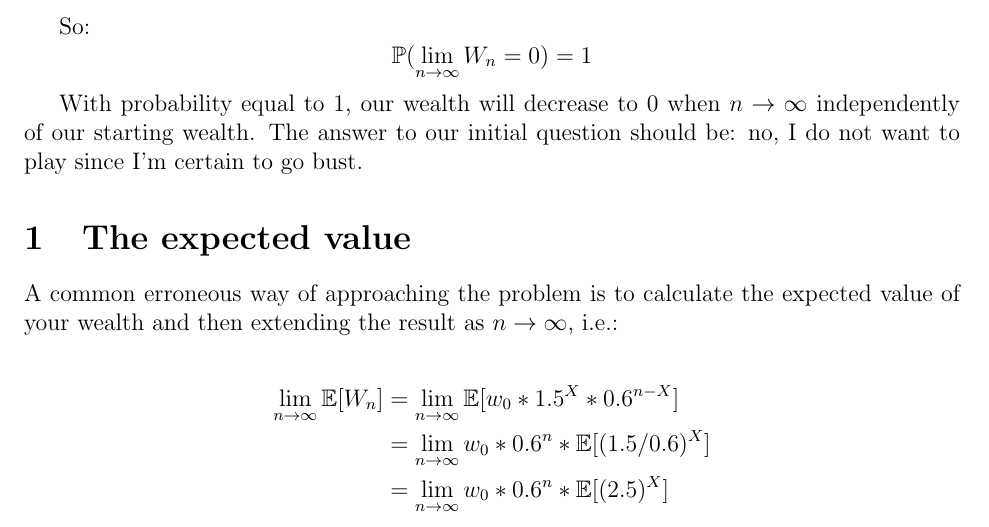
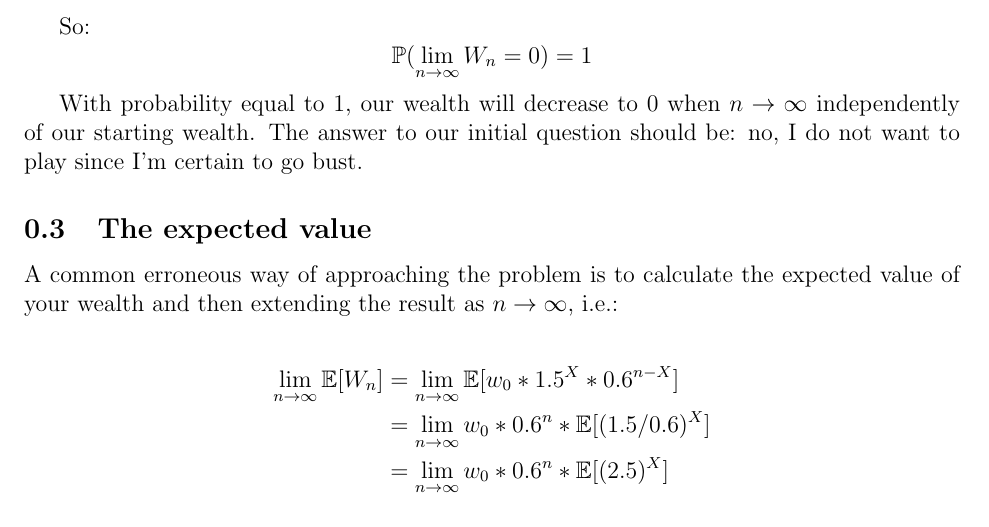
Before and after one commit to lambdaclass/data_etudes, a LaTeX document (dont_bet_on_an_ev/dont_bet_on_an_ev.tex): part of page 2 of 3, cut so that both start at the same text. Compiled offline with pdfLaTeX.

Commit message:
Change section to subsection

```diff
--- a/dont_bet_on_an_ev/dont_bet_on_an_ev.tex
+++ b/dont_bet_on_an_ev/dont_bet_on_an_ev.tex
@@ -81,7 +81,7 @@ So:
 
 With probability equal to $1$, our wealth will decrease to 0 when $n\to\infty$ independently of our starting wealth. The answer to our initial question should be: no, I do not want to play since I'm certain to go bust.
 
-\section{The expected value}
+\subsection{The expected value}
 A common erroneous way of approaching the problem is to calculate the expected value of your wealth and then extending the result as $n\to\infty$, i.e.:
 
 \begin{equation*}
```
